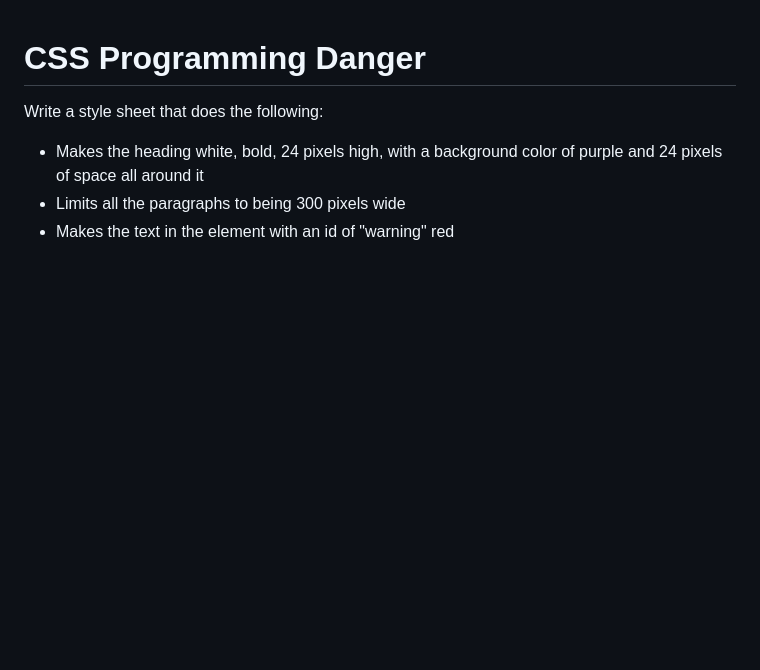
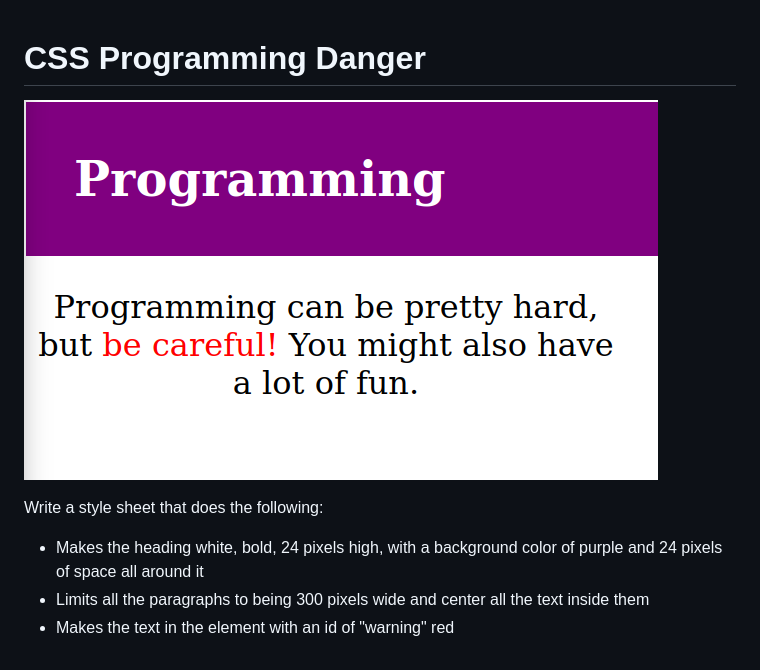
Before and after one commit to tunnelrat16/ProgrammingDanger, a Markdown page: README.md, the part around the change. GitHub-like rendering; pictures changed too: css-programming-danger.png (added); blank space fills up the shorter version.

```diff
--- a/README.md
+++ b/README.md
@@ -1,7 +1,9 @@
 # CSS Programming Danger
+
+![Finished exercise example](css-programming-danger.png)
 
 Write a style sheet that does the following:
 
 * Makes the heading white, bold, 24 pixels high, with a background color of purple and 24 pixels of space all around it
-* Limits all the paragraphs to being 300 pixels wide
+* Limits all the paragraphs to being 300 pixels wide and center all the text inside them
 * Makes the text in the element with an id of "warning" red
```
Also changed, not shown: 2 other files.
